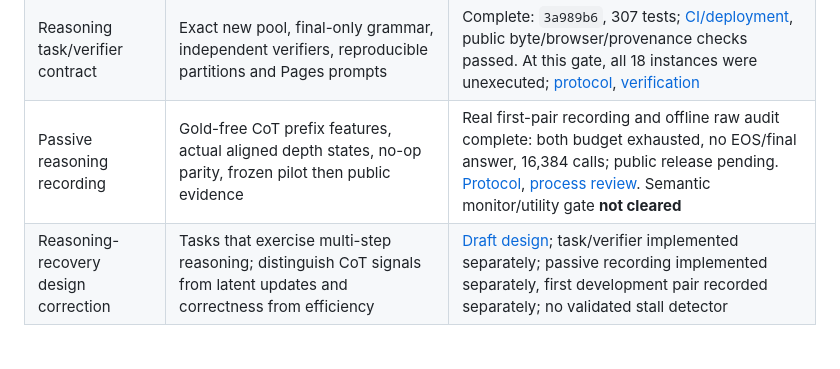
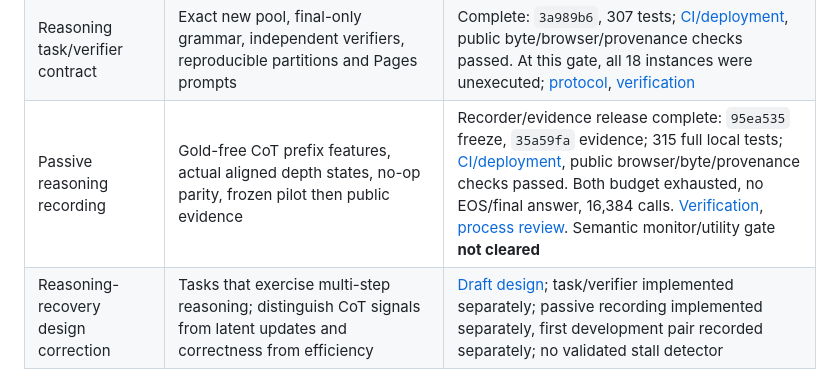
Before and after one commit to AlperKartkaya/tebdil, a Markdown page: docs/research_execution_pass.md, the part around the change. Drawn GitHub-style; blank space fills up the shorter version.

```diff
--- a/docs/research_execution_pass.md
+++ b/docs/research_execution_pass.md
@@ -16,7 +16,7 @@ uncommitted controller, counterfactual and report artifacts are not inputs to th
 | Baseline difficulty prerequisite | All twelve development S0 attempts, versioned scoring, measured costs and raw evidence | Complete: `0c1719e` freeze, `56a4eab` evidence; 12 EOS, 10 recognized correct, 0 incorrect, 2 invalid format; 26,668 new calls, 1,524 reused; 242 tests. [CI/deployment](https://github.com/AlperKartkaya/tebdil/actions/runs/41293024936) and public browser/hash checks passed. [Headroom unresolved](../reports/baseline_difficulty_verification.md), so utility prerequisite remains unmet |
 | Explicit thinking-mode recording | True-mode prompt provenance, reasoning/final boundaries, native smoke, documentation and Pages | Complete: `1402630` freeze, `e73273e` evidence; 379 tokens, 1,516 calls, closed reasoning/final boundary; 269 tests. [CI/deployment](https://github.com/AlperKartkaya/tebdil/actions/runs/41328226496), public browser/byte/provenance checks passed; [verification](../reports/prompt_started_reasoning_verification.md). Historical runners remain False |
 | Reasoning task/verifier contract | Exact new pool, final-only grammar, independent verifiers, reproducible partitions and Pages prompts | Complete: `3a989b6`, 307 tests; [CI/deployment](https://github.com/AlperKartkaya/tebdil/actions/runs/41329465971), public byte/browser/provenance checks passed. At this gate, all 18 instances were unexecuted; [protocol](reasoning_tasks_protocol.md), [verification](../reports/reasoning_tasks_verification.md) |
-| Passive reasoning recording | Gold-free CoT prefix features, actual aligned depth states, no-op parity, frozen pilot then public evidence | Real first-pair recording and offline raw audit complete: both budget exhausted, no EOS/final answer, 16,384 calls; public release pending. [Protocol](passive_reasoning_protocol.md), [process review](../reports/passive_process_review.md). Semantic monitor/utility gate **not cleared** |
+| Passive reasoning recording | Gold-free CoT prefix features, actual aligned depth states, no-op parity, frozen pilot then public evidence | Recorder/evidence release complete: `95ea535` freeze, `35a59fa` evidence; 315 full local tests; [CI/deployment](https://github.com/AlperKartkaya/tebdil/actions/runs/41395341355), public browser/byte/provenance checks passed. Both budget exhausted, no EOS/final answer, 16,384 calls. [Verification](../reports/passive_reasoning_verification.md), [process review](../reports/passive_process_review.md). Semantic monitor/utility gate **not cleared** |
 | Reasoning-recovery design correction | Tasks that exercise multi-step reasoning; distinguish CoT signals from latent updates and correctness from efficiency | [Draft design](reasoning_stall_study.md); task/verifier implemented separately; passive recording implemented separately, first development pair recorded separately; no validated stall detector |
 | Completed-answer gate 3 | Development timing/utility pilot, then frozen independent test with uncertainty | Not started: simple arithmetic did not test reasoning stalls; recovery and efficiency require separately frozen endpoints; all 60 reserved test questions remain unexecuted |
 | E. Controller evaluation | Unshaped and heuristic controls only after intervention utility is established | Prerequisite unmet: C/D establish sensitivity, not completed-answer utility; no new controller evaluation |
```
Also changed, not shown: reports/passive_reasoning_verification.md (+16 -5 lines).
